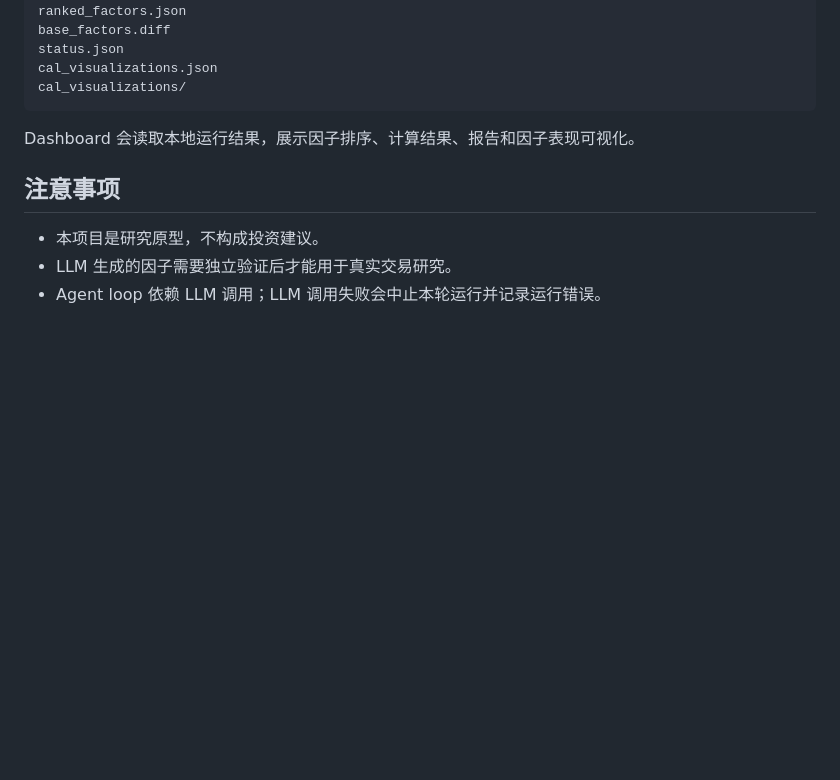
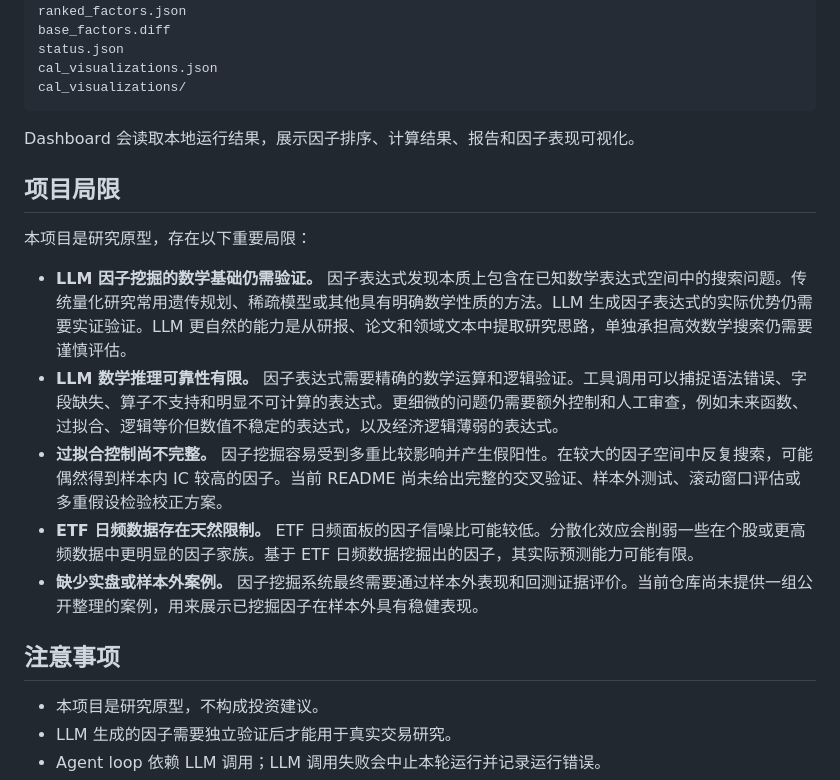
Before and after one commit to JaneAlpha/AlphaSwarm, a Markdown page: README.zh-CN.md, the part around the change. GitHub-like rendering; blank space fills up the shorter version.

```diff
--- a/README.zh-CN.md
+++ b/README.zh-CN.md
@@ -367,6 +367,16 @@ cal_visualizations/
 
 Dashboard 会读取本地运行结果，展示因子排序、计算结果、报告和因子表现可视化。
 
+## 项目局限
+
+本项目是研究原型，存在以下重要局限：
+
+- **LLM 因子挖掘的数学基础仍需验证。** 因子表达式发现本质上包含在已知数学表达式空间中的搜索问题。传统量化研究常用遗传规划、稀疏模型或其他具有明确数学性质的方法。LLM 生成因子表达式的实际优势仍需要实证验证。LLM 更自然的能力是从研报、论文和领域文本中提取研究思路，单独承担高效数学搜索仍需要谨慎评估。
+- **LLM 数学推理可靠性有限。** 因子表达式需要精确的数学运算和逻辑验证。工具调用可以捕捉语法错误、字段缺失、算子不支持和明显不可计算的表达式。更细微的问题仍需要额外控制和人工审查，例如未来函数、过拟合、逻辑等价但数值不稳定的表达式，以及经济逻辑薄弱的表达式。
+- **过拟合控制尚不完整。** 因子挖掘容易受到多重比较影响并产生假阳性。在较大的因子空间中反复搜索，可能偶然得到样本内 IC 较高的因子。当前 README 尚未给出完整的交叉验证、样本外测试、滚动窗口评估或多重假设检验校正方案。
+- **ETF 日频数据存在天然限制。** ETF 日频面板的因子信噪比可能较低。分散化效应会削弱一些在个股或更高频数据中更明显的因子家族。基于 ETF 日频数据挖掘出的因子，其实际预测能力可能有限。
+- **缺少实盘或样本外案例。** 因子挖掘系统最终需要通过样本外表现和回测证据评价。当前仓库尚未提供一组公开整理的案例，用来展示已挖掘因子在样本外具有稳健表现。
+
 ## 注意事项
 
 - 本项目是研究原型，不构成投资建议。
```
Also changed, not shown: README.md (+10 -0 lines).
